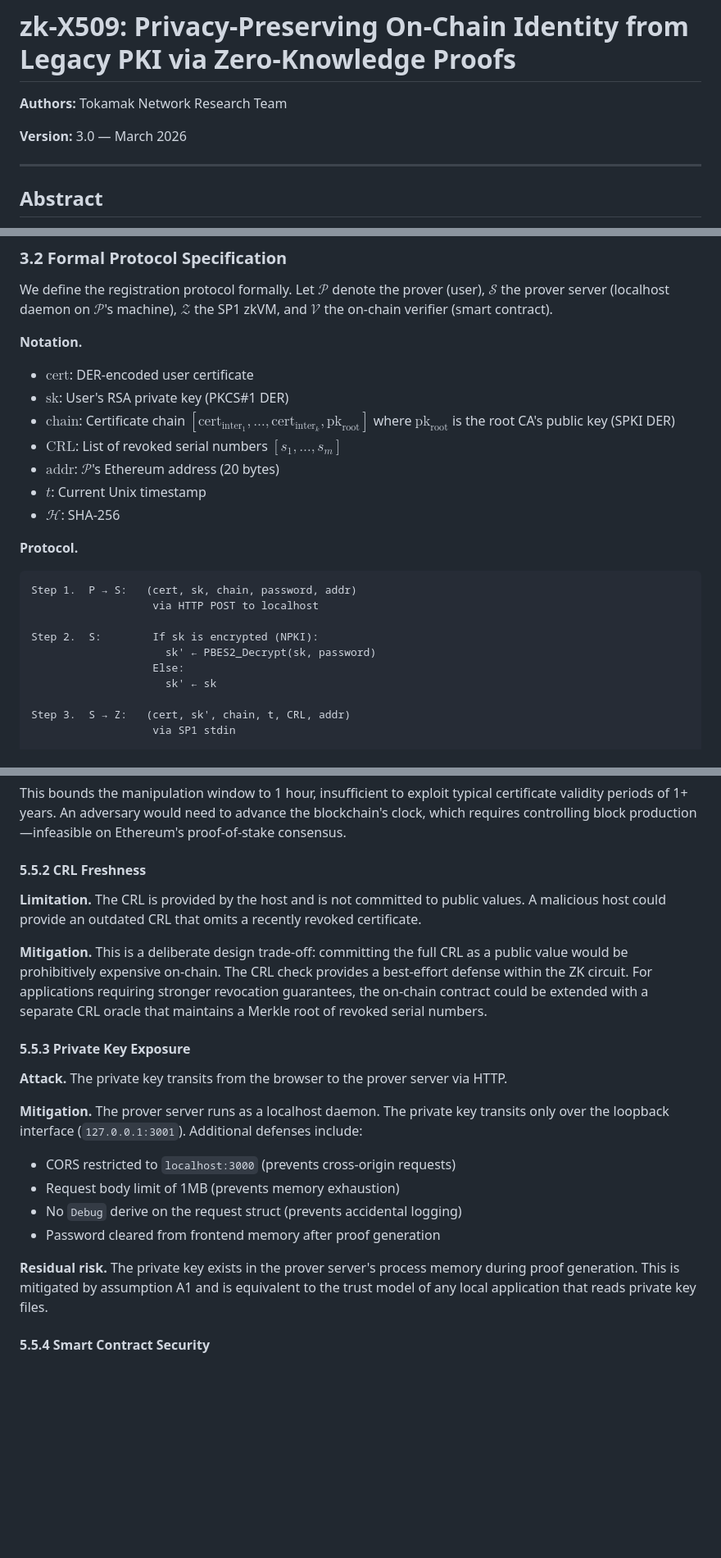
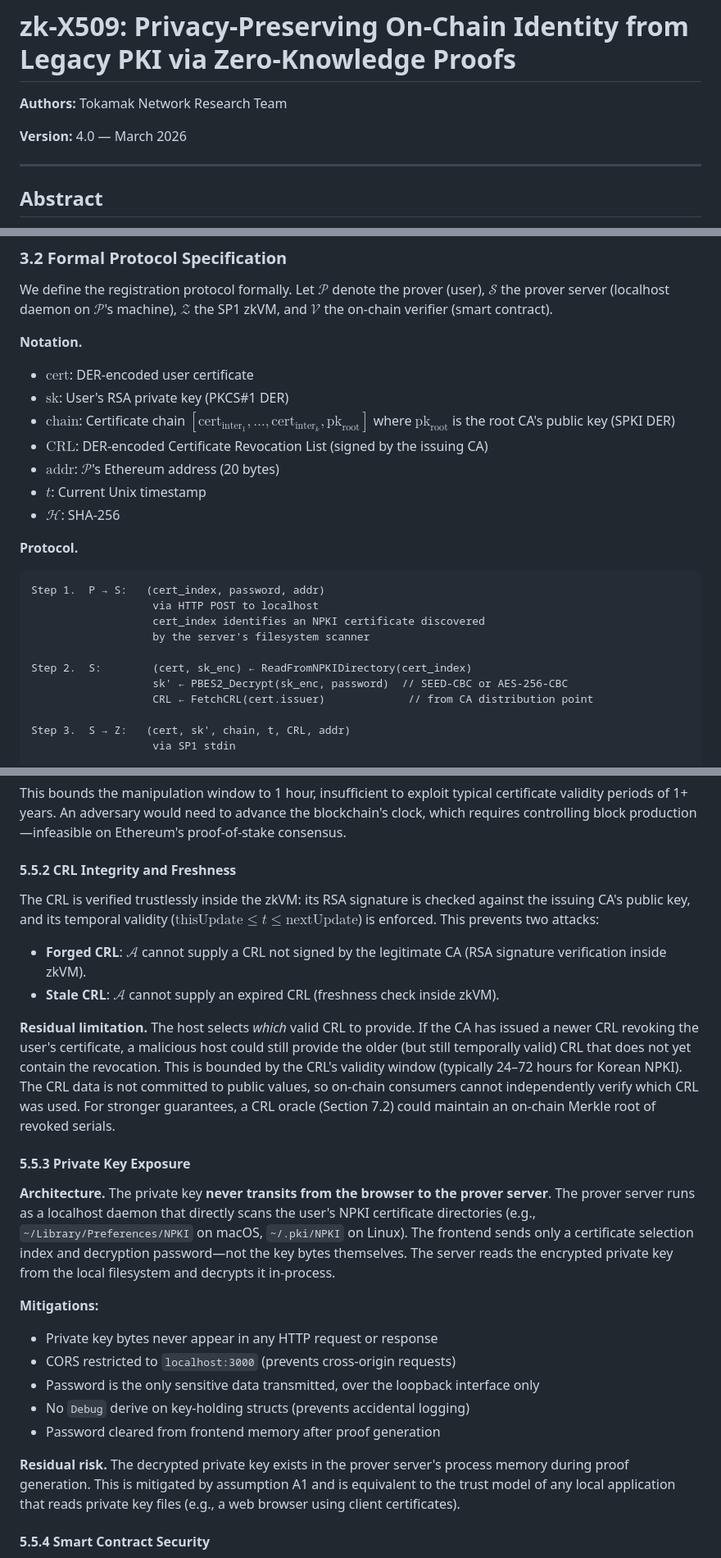
Before and after one commit to Zena-park/zk-X509, a Markdown page: docs/paper.md, 3 parts joined by grey strips. Shown at 82% size. Drawn GitHub-style; blank space fills up the shorter version.

````diff
--- a/docs/paper.md
+++ b/docs/paper.md
@@ -2,7 +2,7 @@
 
 **Authors:** Tokamak Network Research Team
 
-**Version:** 3.0 — March 2026
+**Version:** 4.0 — March 2026
 
 ---
 
@@ -163,7 +163,7 @@ We define the registration protocol formally. Let $\mathcal{P}$ denote the prove
 - $\text{cert}$: DER-encoded user certificate
 - $\text{sk}$: User's RSA private key (PKCS#1 DER)
 - $\text{chain}$: Certificate chain $[\text{cert}_{\text{inter}_1}, \ldots, \text{cert}_{\text{inter}_k}, \text{pk}_{\text{root}}]$ where $\text{pk}_{\text{root}}$ is the root CA's public key (SPKI DER)
-- $\text{CRL}$: List of revoked serial numbers $[s_1, \ldots, s_m]$
+- $\text{CRL}$: DER-encoded Certificate Revocation List (signed by the issuing CA)
 - $\text{addr}$: $\mathcal{P}$'s Ethereum address (20 bytes)
 - $t$: Current Unix timestamp
 - $\mathcal{H}$: SHA-256
@@ -171,13 +171,14 @@ We define the registration protocol formally. Let $\mathcal{P}$ denote the prove
 **Protocol.**
 
 ```
-Step 1.  P → S:   (cert, sk, chain, password, addr)
+Step 1.  P → S:   (cert_index, password, addr)
                    via HTTP POST to localhost
+                   cert_index identifies an NPKI certificate discovered
+                   by the server's filesystem scanner
 
-Step 2.  S:        If sk is encrypted (NPKI):
-                     sk' ← PBES2_Decrypt(sk, password)
-                   Else:
-                     sk' ← sk
+Step 2.  S:        (cert, sk_enc) ← ReadFromNPKIDirectory(cert_index)
+                   sk' ← PBES2_Decrypt(sk_enc, password)  // SEED-CBC or AES-256-CBC
+                   CRL ← FetchCRL(cert.issuer)             // from CA distribution point
 
 Step 3.  S → Z:   (cert, sk', chain, t, CRL, addr)
                    via SP1 stdin
@@ -581,23 +603,27 @@ All strategies fail. $\square$
 
 This bounds the manipulation window to 1 hour, insufficient to exploit typical certificate validity periods of 1+ years. An adversary would need to advance the blockchain's clock, which requires controlling block production—infeasible on Ethereum's proof-of-stake consensus.
 
-#### 5.5.2 CRL Freshness
+#### 5.5.2 CRL Integrity and Freshness
 
-**Limitation.** The CRL is provided by the host and is not committed to public values. A malicious host could provide an outdated CRL that omits a recently revoked certificate.
+The CRL is verified trustlessly inside the zkVM: its RSA signature is checked against the issuing CA's public key, and its temporal validity ($\text{thisUpdate} \leq t \leq \text{nextUpdate}$) is enforced. This prevents two attacks:
 
-**Mitigation.** This is a deliberate design trade-off: committing the full CRL as a public value would be prohibitively expensive on-chain. The CRL check provides a best-effort defense within the ZK circuit. For applications requiring stronger revocation guarantees, the on-chain contract could be extended with a separate CRL oracle that maintains a Merkle root of revoked serial numbers.
+- **Forged CRL**: $\mathcal{A}$ cannot supply a CRL not signed by the legitimate CA (RSA signature verification inside zkVM).
+- **Stale CRL**: $\mathcal{A}$ cannot supply an expired CRL (freshness check inside zkVM).
+
+**Residual limitation.** The host selects *which* valid CRL to provide. If the CA has issued a newer CRL revoking the user's certificate, a malicious host could still provide the older (but still temporally valid) CRL that does not yet contain the revocation. This is bounded by the CRL's validity window (typically 24–72 hours for Korean NPKI). The CRL data is not committed to public values, so on-chain consumers cannot independently verify which CRL was used. For stronger guarantees, a CRL oracle (Section 7.2) could maintain an on-chain Merkle root of revoked serials.
 
 #### 5.5.3 Private Key Exposure
 
-**Attack.** The private key transits from the browser to the prover server via HTTP.
+**Architecture.** The private key **never transits from the browser to the prover server**. The prover server runs as a localhost daemon that directly scans the user's NPKI certificate directories (e.g., `~/Library/Preferences/NPKI` on macOS, `~/.pki/NPKI` on Linux). The frontend sends only a certificate selection index and decryption password—not the key bytes themselves. The server reads the encrypted private key from the local filesystem and decrypts it in-process.
 
-**Mitigation.** The prover server runs as a localhost daemon. The private key transits only over the loopback interface (`127.0.0.1:3001`). Additional defenses include:
+**Mitigations:**
+- Private key bytes never appear in any HTTP request or response
 - CORS restricted to `localhost:3000` (prevents cross-origin requests)
-- Request body limit of 1MB (prevents memory exhaustion)
-- No `Debug` derive on the request struct (prevents accidental logging)
+- Password is the only sensitive data transmitted, over the loopback interface only
+- No `Debug` derive on key-holding structs (prevents accidental logging)
 - Password cleared from frontend memory after proof generation
 
-**Residual risk.** The private key exists in the prover server's process memory during proof generation. This is mitigated by assumption A1 and is equivalent to the trust model of any local application that reads private key files.
+**Residual risk.** The decrypted private key exists in the prover server's process memory during proof generation. This is mitigated by assumption A1 and is equivalent to the trust model of any local application that reads private key files (e.g., a web browser using client certificates).
 
 #### 5.5.4 Smart Contract Security
 
````
Also changed, not shown: other parts of docs/paper.md (+34 -13 lines).
